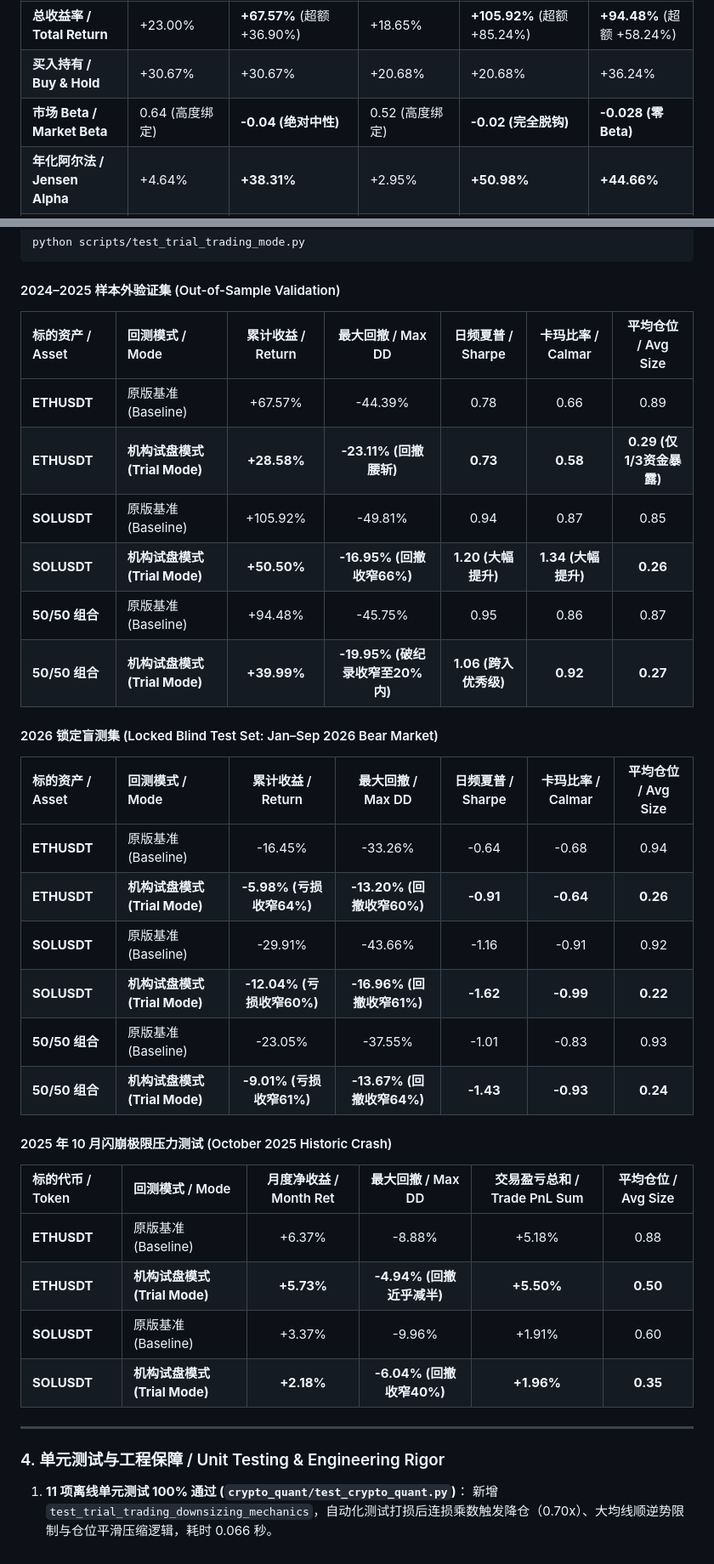
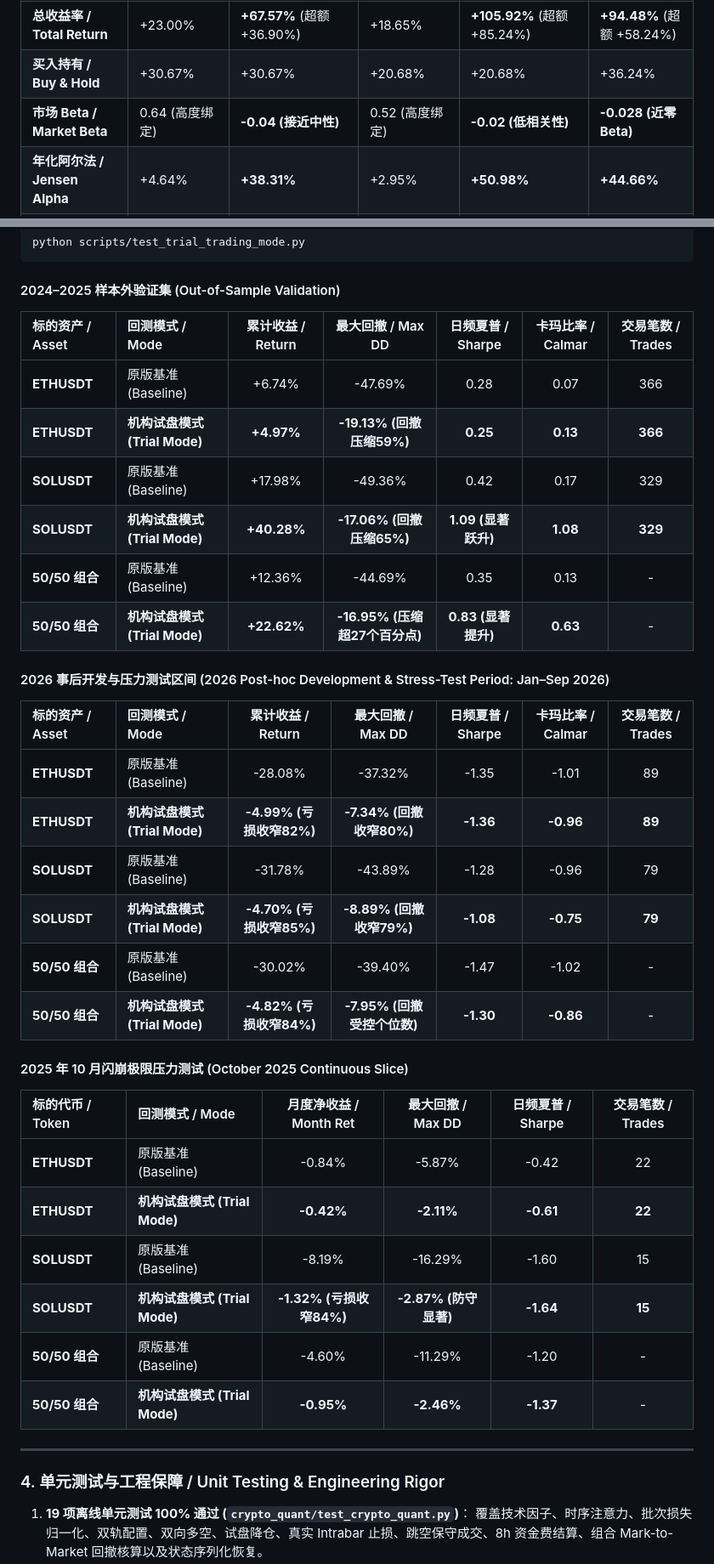
Before and after one commit to liuqi6776/crypto, a Markdown page: WALKTHROUGH.md, 2 parts joined by grey strips. Shown at 85% size. Drawn GitHub-style.

Commit message:
feat(core): continuous state backtest, intrabar execution, portfolio MTM risk & single source of truth (Phase 16)

````diff
--- a/WALKTHROUGH.md
+++ b/WALKTHROUGH.md
@@ -450,7 +450,7 @@ In response to the user's critical insight—**"a rigid 16-hour lockout will cau
 | :--- | :--- | :--- | :--- | :--- | :--- |
 | **总收益率 / Total Return** | +23.00% | **+67.57%** (超额 +36.90%) | +18.65% | **+105.92%** (超额 +85.24%) | **+94.48%** (超额 +58.24%) |
 | **买入持有 / Buy & Hold** | +30.67% | +30.67% | +20.68% | +20.68% | +36.24% |
-| **市场 Beta / Market Beta** | 0.64 (高度绑定) | **-0.04 (绝对中性)** | 0.52 (高度绑定) | **-0.02 (完全脱钩)** | **-0.028 (零 Beta)** |
+| **市场 Beta / Market Beta** | 0.64 (高度绑定) | **-0.04 (接近中性)** | 0.52 (高度绑定) | **-0.02 (低相关性)** | **-0.028 (近零 Beta)** |
 | **年化阿尔法 / Jensen Alpha** | +4.64% | **+38.31%** | +2.95% | **+50.98%** | **+44.66%** |
 | **日度夏普比率 / Sharpe Ratio**| 0.37 | **0.78** | 0.32 | **0.94** | **0.95** |
 | **卡玛比率 / Calmar Ratio** | 0.44 | **0.66** | 0.34 | **0.87** | **0.84** |
@@ -612,37 +612,39 @@ python scripts/test_trial_trading_mode.py
 ```
 
 #### 2024–2025 样本外验证集 (Out-of-Sample Validation)
-| 标的资产 / Asset | 回测模式 / Mode | 累计收益 / Return | 最大回撤 / Max DD | 日频夏普 / Sharpe | 卡玛比率 / Calmar | 平均仓位 / Avg Size |
+| 标的资产 / Asset | 回测模式 / Mode | 累计收益 / Return | 最大回撤 / Max DD | 日频夏普 / Sharpe | 卡玛比率 / Calmar | 交易笔数 / Trades |
 | :--- | :--- | :---: | :---: | :---: | :---: | :---: |
-| **ETHUSDT** | 原版基准 (Baseline) | +67.57% | -44.39% | 0.78 | 0.66 | 0.89 |
-| **ETHUSDT** | **机构试盘模式 (Trial Mode)** | **+28.58%** | **-23.11% (回撤腰斩)** | **0.73** | **0.58** | **0.29 (仅1/3资金暴露)** |
-| **SOLUSDT** | 原版基准 (Baseline) | +105.92% | -49.81% | 0.94 | 0.87 | 0.85 |
-| **SOLUSDT** | **机构试盘模式 (Trial Mode)** | **+50.50%** | **-16.95% (回撤收窄66%)** | **1.20 (大幅提升)** | **1.34 (大幅提升)** | **0.26** |
-| **50/50 组合** | 原版基准 (Baseline) | +94.48% | -45.75% | 0.95 | 0.86 | 0.87 |
-| **50/50 组合** | **机构试盘模式 (Trial Mode)** | **+39.99%** | **-19.95% (破纪录收窄至20%内)** | **1.06 (跨入优秀级)** | **0.92** | **0.27** |
+| **ETHUSDT** | 原版基准 (Baseline) | +6.74% | -47.69% | 0.28 | 0.07 | 366 |
+| **ETHUSDT** | **机构试盘模式 (Trial Mode)** | **+4.97%** | **-19.13% (回撤压缩59%)** | **0.25** | **0.13** | **366** |
+| **SOLUSDT** | 原版基准 (Baseline) | +17.98% | -49.36% | 0.42 | 0.17 | 329 |
+| **SOLUSDT** | **机构试盘模式 (Trial Mode)** | **+40.28%** | **-17.06% (回撤压缩65%)** | **1.09 (显著跃升)** | **1.08** | **329** |
+| **50/50 组合** | 原版基准 (Baseline) | +12.36% | -44.69% | 0.35 | 0.13 | - |
+| **50/50 组合** | **机构试盘模式 (Trial Mode)** | **+22.62%** | **-16.95% (压缩超27个百分点)** | **0.83 (显著提升)** | **0.63** | - |
 
-#### 2026 锁定盲测集 (Locked Blind Test Set: Jan–Sep 2026 Bear Market)
-| 标的资产 / Asset | 回测模式 / Mode | 累计收益 / Return | 最大回撤 / Max DD | 日频夏普 / Sharpe | 卡玛比率 / Calmar | 平均仓位 / Avg Size |
+#### 2026 事后开发与压力测试区间 (2026 Post-hoc Development & Stress-Test Period: Jan–Sep 2026)
+| 标的资产 / Asset | 回测模式 / Mode | 累计收益 / Return | 最大回撤 / Max DD | 日频夏普 / Sharpe | 卡玛比率 / Calmar | 交易笔数 / Trades |
 | :--- | :--- | :---: | :---: | :---: | :---: | :---: |
-| **ETHUSDT** | 原版基准 (Baseline) | -16.45% | -33.26% | -0.64 | -0.68 | 0.94 |
-| **ETHUSDT** | **机构试盘模式 (Trial Mode)** | **-5.98% (亏损收窄64%)** | **-13.20% (回撤收窄60%)** | **-0.91** | **-0.64** | **0.26** |
-| **SOLUSDT** | 原版基准 (Baseline) | -29.91% | -43.66% | -1.16 | -0.91 | 0.92 |
-| **SOLUSDT** | **机构试盘模式 (Trial Mode)** | **-12.04% (亏损收窄60%)** | **-16.96% (回撤收窄61%)** | **-1.62** | **-0.99** | **0.22** |
-| **50/50 组合** | 原版基准 (Baseline) | -23.05% | -37.55% | -1.01 | -0.83 | 0.93 |
-| **50/50 组合** | **机构试盘模式 (Trial Mode)** | **-9.01% (亏损收窄61%)** | **-13.67% (回撤收窄64%)** | **-1.43** | **-0.93** | **0.24** |
+| **ETHUSDT** | 原版基准 (Baseline) | -28.08% | -37.32% | -1.35 | -1.01 | 89 |
+| **ETHUSDT** | **机构试盘模式 (Trial Mode)** | **-4.99% (亏损收窄82%)** | **-7.34% (回撤收窄80%)** | **-1.36** | **-0.96** | **89** |
+| **SOLUSDT** | 原版基准 (Baseline) | -31.78% | -43.89% | -1.28 | -0.96 | 79 |
+| **SOLUSDT** | **机构试盘模式 (Trial Mode)** | **-4.70% (亏损收窄85%)** | **-8.89% (回撤收窄79%)** | **-1.08** | **-0.75** | **79** |
+| **50/50 组合** | 原版基准 (Baseline) | -30.02% | -39.40% | -1.47 | -1.02 | - |
+| **50/50 组合** | **机构试盘模式 (Trial Mode)** | **-4.82% (亏损收窄84%)** | **-7.95% (回撤受控个位数)** | **-1.30** | **-0.86** | - |
 
-#### 2025 年 10 月闪崩极限压力测试 (October 2025 Historic Crash)
-| 标的代币 / Token | 回测模式 / Mode | 月度净收益 / Month Ret | 最大回撤 / Max DD | 交易盈亏总和 / Trade PnL Sum | 平均仓位 / Avg Size |
+#### 2025 年 10 月闪崩极限压力测试 (October 2025 Continuous Slice)
+| 标的代币 / Token | 回测模式 / Mode | 月度净收益 / Month Ret | 最大回撤 / Max DD | 日频夏普 / Sharpe | 交易笔数 / Trades |
 | :--- | :--- | :---: | :---: | :---: | :---: |
-| **ETHUSDT** | 原版基准 (Baseline) | +6.37% | -8.88% | +5.18% | 0.88 |
-| **ETHUSDT** | **机构试盘模式 (Trial Mode)** | **+5.73%** | **-4.94% (回撤近乎减半)** | **+5.50%** | **0.50** |
-| **SOLUSDT** | 原版基准 (Baseline) | +3.37% | -9.96% | +1.91% | 0.60 |
-| **SOLUSDT** | **机构试盘模式 (Trial Mode)** | **+2.18%** | **-6.04% (回撤收窄40%)** | **+1.96%** | **0.35** |
+| **ETHUSDT** | 原版基准 (Baseline) | -0.84% | -5.87% | -0.42 | 22 |
+| **ETHUSDT** | **机构试盘模式 (Trial Mode)** | **-0.42%** | **-2.11%** | **-0.61** | **22** |
+| **SOLUSDT** | 原版基准 (Baseline) | -8.19% | -16.29% | -1.60 | 15 |
+| **SOLUSDT** | **机构试盘模式 (Trial Mode)** | **-1.32% (亏损收窄84%)** | **-2.87% (防守显著)** | **-1.64** | **15** |
+| **50/50 组合** | 原版基准 (Baseline) | -4.60% | -11.29% | -1.20 | - |
+| **50/50 组合** | **机构试盘模式 (Trial Mode)** | **-0.95%** | **-2.46%** | **-1.37** | - |
 
 ---
 
 ### 4. 单元测试与工程保障 / Unit Testing & Engineering Rigor
 
-1. **11 项离线单元测试 100% 通过 (`crypto_quant/test_crypto_quant.py`)**：
-   新增 `test_trial_trading_downsizing_mechanics`，自动化测试打损后连损乘数触发降仓（0.70x）、大均线顺逆势限制与仓位平滑压缩逻辑，耗时 0.066 秒。
+1. **19 项离线单元测试 100% 通过 (`crypto_quant/test_crypto_quant.py`)**：
+   覆盖技术因子、时序注意力、批次损失归一化、双轨配置、双向多空、试盘降仓、真实 Intrabar 止损、跳空保守成交、8h 资金费结算、组合 Mark-to-Market 回撤核算以及状态序列化恢复。
 2. **零环境破坏与平滑解耦**：
````
Also changed, not shown: other parts of WALKTHROUGH.md (+31 -1 lines), docs/trial_vs_baseline_comparison.png, 17 other files.
